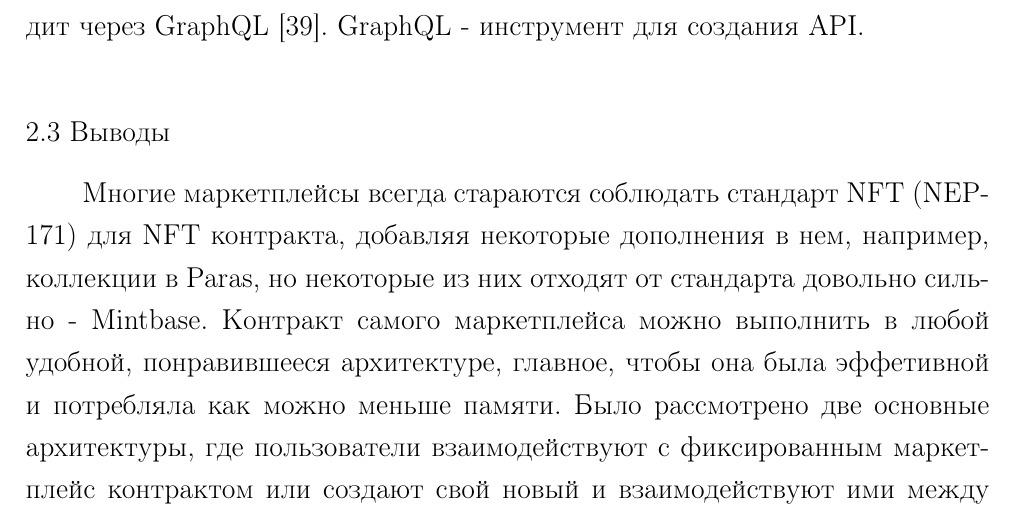
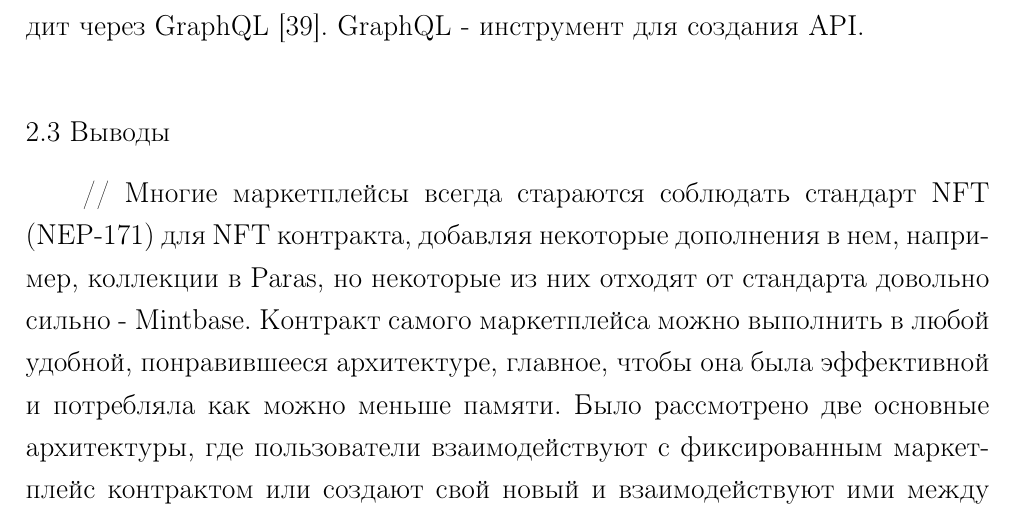
Before and after one commit to Ch0p1k3/report-3-course, a LaTeX document (lab.tex, which reads text/theory.tex): part of page 15 of 59, cut so that both start at the same text. Compiled offline with pdfLaTeX.

Commit message:
update report

```diff
--- a/text/theory.tex
+++ b/text/theory.tex
@@ -226,4 +226,4 @@ Mintbase хранит метаданные NFT в Arweave. Как уже гов
 \end{listing}
 
 \subsection{Выводы}
-Многие маркетплейсы всегда стараются соблюдать стандарт NFT (NEP-171) для NFT контракта, добавляя некоторые дополнения в нем, например, коллекции в  Paras, но некоторые из них отходят от стандарта довольно сильно - Mintbase. Контракт самого маркетплейса можно выполнить в любой удобной, понравившееся архитектуре, главное, чтобы она была эффетивной и потребляла как можно меньше памяти. Было рассмотрено две основные архитектуры, где пользователи взаимодействуют с фиксированным маркетплейс контрактом или создают свой новый и взаимодействуют ими между друг-другом.
+// Многие маркетплейсы всегда стараются соблюдать стандарт NFT (NEP-171) для NFT контракта, добавляя некоторые дополнения в нем, например, коллекции в  Paras, но некоторые из них отходят от стандарта довольно сильно - Mintbase. Контракт самого маркетплейса можно выполнить в любой удобной, понравившееся архитектуре, главное, чтобы она была эффективной и потребляла как можно меньше памяти. Было рассмотрено две основные архитектуры, где пользователи взаимодействуют с фиксированным маркетплейс контрактом или создают свой новый и взаимодействуют ими между друг-другом.
```
